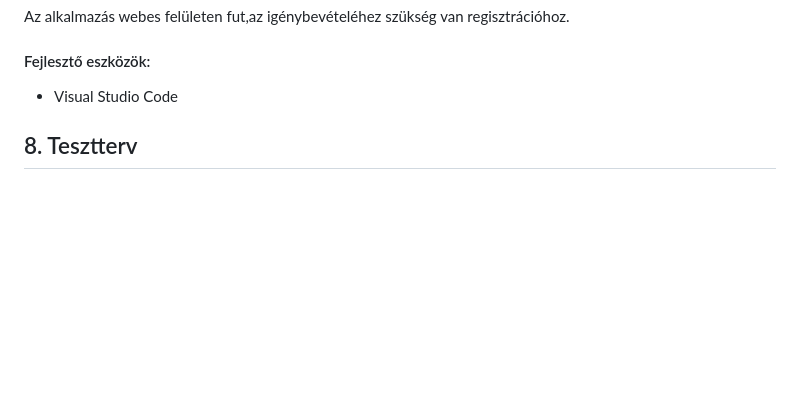
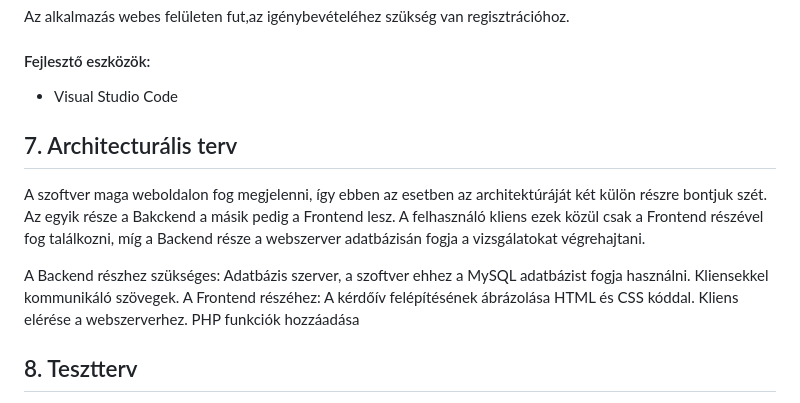
Before and after one commit to 103470/AFP2--h-t-let, a Markdown page: Rendszerterv.md, the part around the change. Rendered like a GitHub page; blank space fills up the shorter version.

Commit message:
Rendszerterv 7-es pont létrhozása

```diff
--- a/Rendszerterv.md
+++ b/Rendszerterv.md
@@ -81,6 +81,17 @@ Az alkalmazás webes felületen fut,az igénybevételéhez szükség van regiszt
 #### Fejlesztő eszközök:
 - Visual Studio Code
 
+## 7. Architecturális terv
+
+A szoftver maga weboldalon fog megjelenni, így ebben az esetben az architektúráját két külön részre bontjuk szét. Az egyik része a Bakckend a másik pedig a Frontend lesz. A felhasználó kliens ezek közül csak a Frontend részével fog találkozni, míg a Backend része a webszerver adatbázisán fogja a vizsgálatokat végrehajtani.
+
+A Backend részhez szükséges:
+Adatbázis szerver, a szoftver ehhez a MySQL adatbázist fogja használni.
+Kliensekkel kommunikáló szövegek.
+A Frontend részéhez:
+A kérdőív felépítésének ábrázolása HTML és CSS kóddal.
+Kliens elérése a webszerverhez.
+PHP funkciók hozzáadása
 
 ## 8. Tesztterv
 
```
